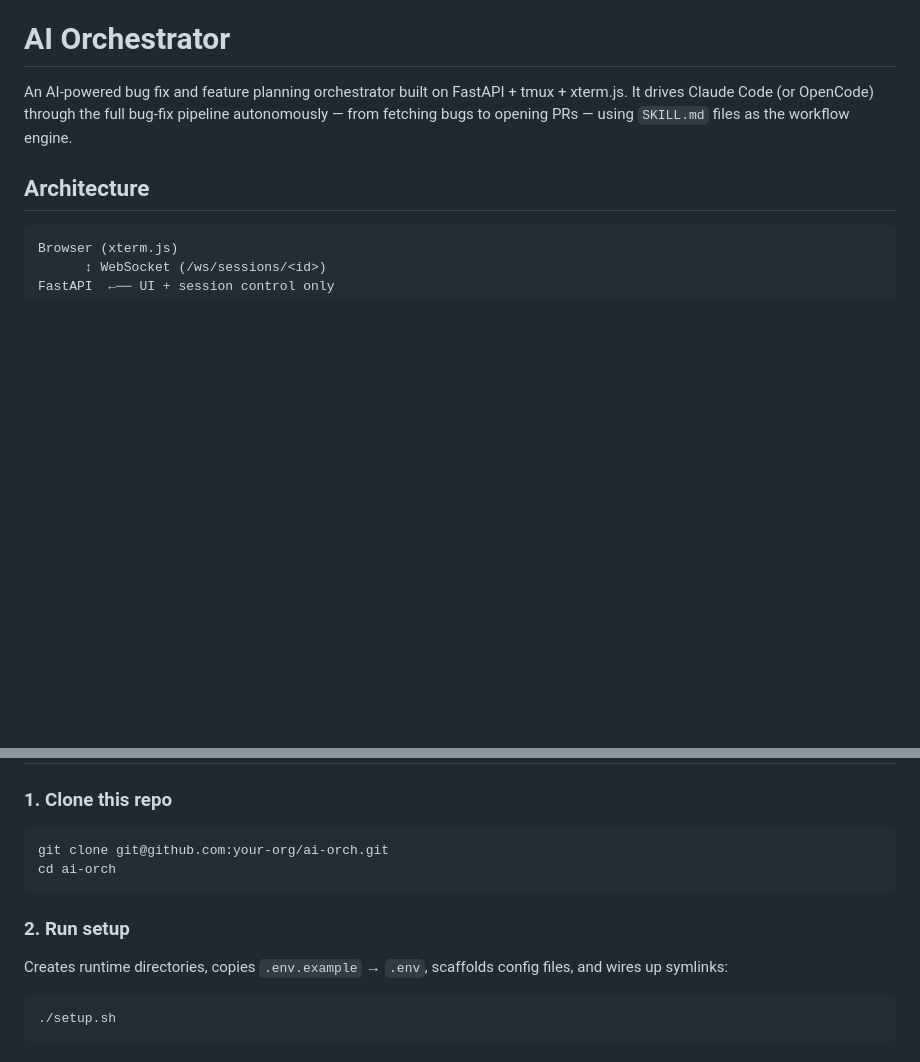
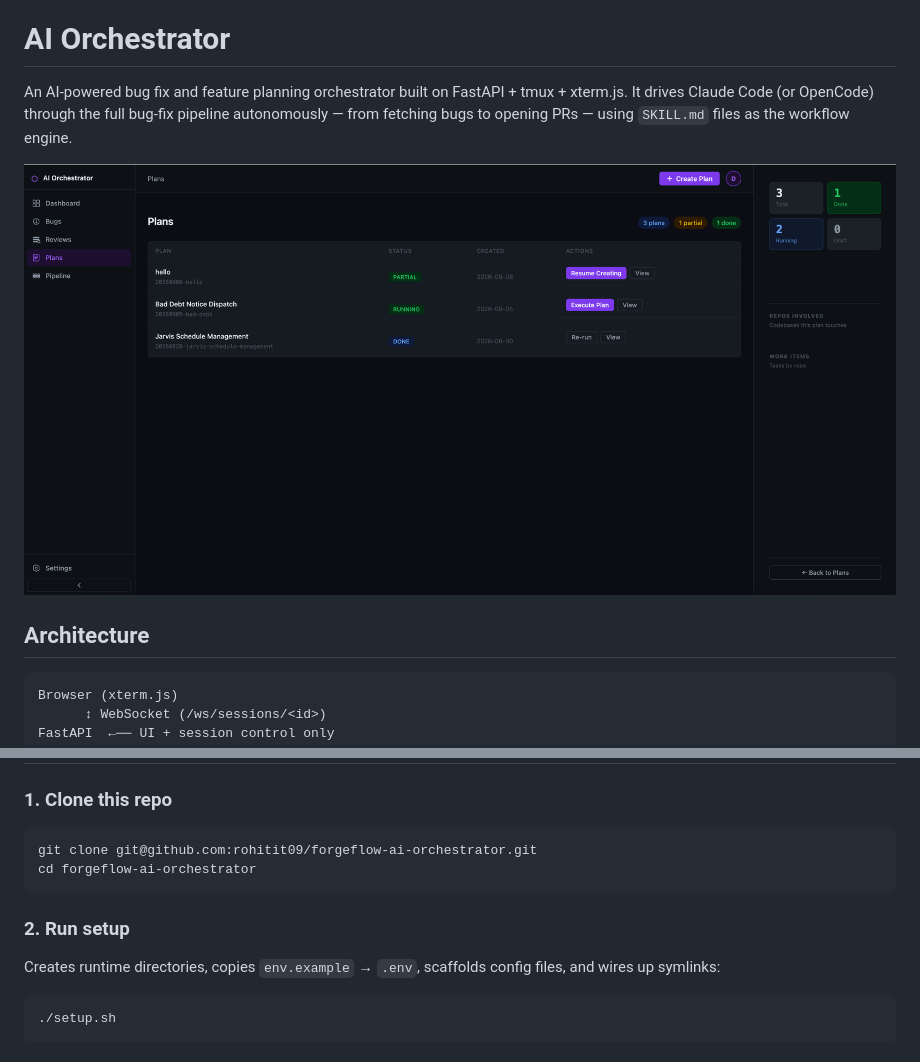
Before and after one commit to rohitit09/forgeflow-ai-orchestrator, a Markdown page: README.md, 2 parts joined by grey strips. Rendered like a GitHub page; pictures changed too: dashboard.png (added); blank space fills up the shorter version.

````diff
--- a/README.md
+++ b/README.md
@@ -1,6 +1,8 @@
 # AI Orchestrator
 
 An AI-powered bug fix and feature planning orchestrator built on FastAPI + tmux + xterm.js. It drives Claude Code (or OpenCode) through the full bug-fix pipeline autonomously — from fetching bugs to opening PRs — using `SKILL.md` files as the workflow engine.
+
+![ForgeFlow AI Orchestrator](dashboard.png)
 
 ## Architecture
 
@@ -30,13 +32,13 @@ Filesystem (bugs/, workspace/, repo-context/, plans/, reviews/)
 ### 1. Clone this repo
 
 ```bash
-git clone git@github.com:your-org/ai-orch.git
-cd ai-orch
+git clone git@github.com:rohitit09/forgeflow-ai-orchestrator.git
+cd forgeflow-ai-orchestrator
 ```
 
 ### 2. Run setup
 
-Creates runtime directories, copies `.env.example` → `.env`, scaffolds config files, and wires up symlinks:
+Creates runtime directories, copies `env.example` → `.env`, scaffolds config files, and wires up symlinks:
 
 ```bash
 ./setup.sh
````
